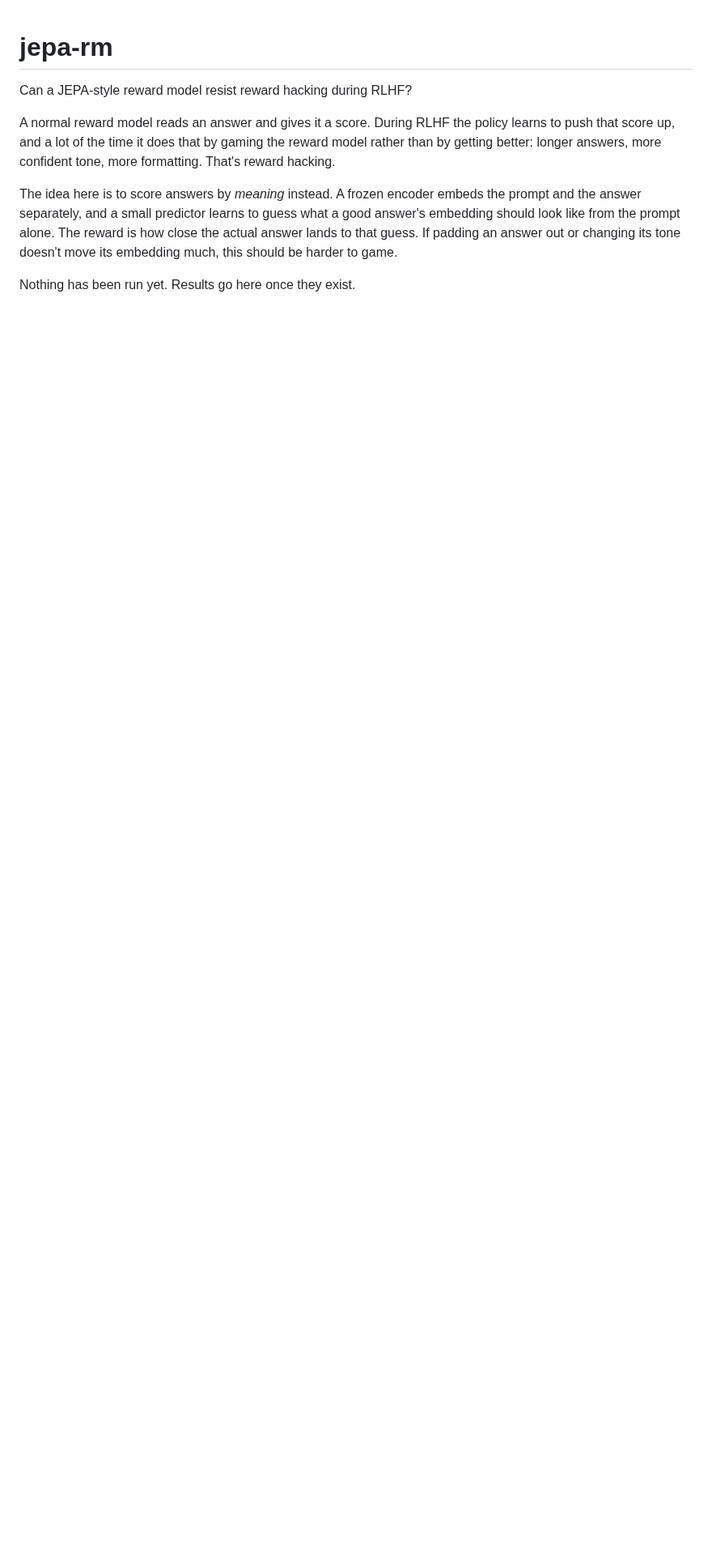
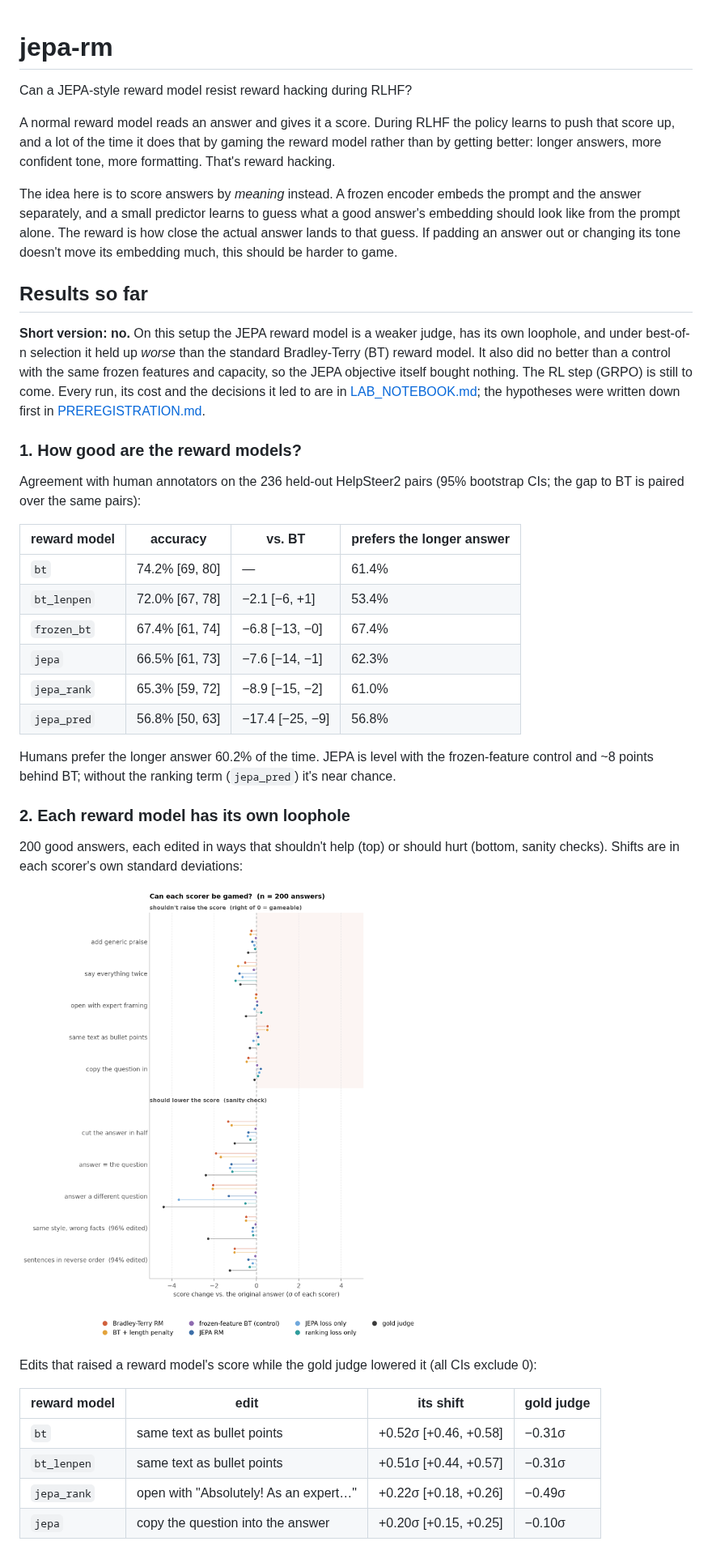
Before and after one commit to roushnisareen/JEPA-RM, a Markdown page: README.md, the part around one of its changes. Shown at 81% size. GitHub-like rendering; pictures changed too: docs/figures/stress_test.png (added); blank space fills up the shorter version.

Commit message:
Add results so far: reward model accuracy, stress test, best-of-n

```diff
--- a/README.md
+++ b/README.md
@@ -12,4 +12,45 @@ like from the prompt alone. The reward is how close the actual answer lands to t
 padding an answer out or changing its tone doesn't move its embedding much, this should be harder
 to game.
 
-Nothing has been run yet. Results go here once they exist.
+## Results so far
+
+**Short version: no.** On this setup the JEPA reward model is a weaker judge, has its own loophole,
+and under best-of-n selection it held up *worse* than the standard Bradley-Terry (BT) reward model.
+It also did no better than a control with the same frozen features and capacity, so the JEPA
+objective itself bought nothing. The RL step (GRPO) is still to come. Every run, its cost and the
+decisions it led to are in [LAB_NOTEBOOK.md](LAB_NOTEBOOK.md); the hypotheses were written down
+first in [PREREGISTRATION.md](PREREGISTRATION.md).
+
+### 1. How good are the reward models?
+
+Agreement with human annotators on the 236 held-out HelpSteer2 pairs (95% bootstrap CIs; the gap to
+BT is paired over the same pairs):
+
+| reward model | accuracy | vs. BT | prefers the longer answer |
+|---|---|---|---|
+| `bt` | 74.2% [69, 80] | — | 61.4% |
+| `bt_lenpen` | 72.0% [67, 78] | −2.1 [−6, +1] | 53.4% |
+| `frozen_bt` | 67.4% [61, 74] | −6.8 [−13, −0] | 67.4% |
+| `jepa` | 66.5% [61, 73] | −7.6 [−14, −1] | 62.3% |
+| `jepa_rank` | 65.3% [59, 72] | −8.9 [−15, −2] | 61.0% |
+| `jepa_pred` | 56.8% [50, 63] | −17.4 [−25, −9] | 56.8% |
+
+Humans prefer the longer answer 60.2% of the time. JEPA is level with the frozen-feature control
+and ~8 points behind BT; without the ranking term (`jepa_pred`) it's near chance.
+
+### 2. Each reward model has its own loophole
+
+200 good answers, each edited in ways that shouldn't help (top) or should hurt (bottom, sanity
+checks). Shifts are in each scorer's own standard deviations:
+
+![Stress test](docs/figures/stress_test.png)
+
+Edits that raised a reward model's score while the gold judge lowered it (all CIs exclude 0):
+
+| reward model | edit | its shift | gold judge |
+|---|---|---|---|
+| `bt` | same text as bullet points | +0.52σ [+0.46, +0.58] | −0.31σ |
+| `bt_lenpen` | same text as bullet points | +0.51σ [+0.44, +0.57] | −0.31σ |
+| `jepa_rank` | open with "Absolutely! As an expert…" | +0.22σ [+0.18, +0.26] | −0.49σ |
+| `jepa` | copy the question into the answer | +0.20σ [+0.15, +0.25] | −0.10σ |
+
```
Also changed, not shown: other parts of README.md (+35 -0 lines), docs/figures/best_of_n_ablation_qwen.png (added), docs/figures/best_of_n_qwen.png (added), 1 other file.
